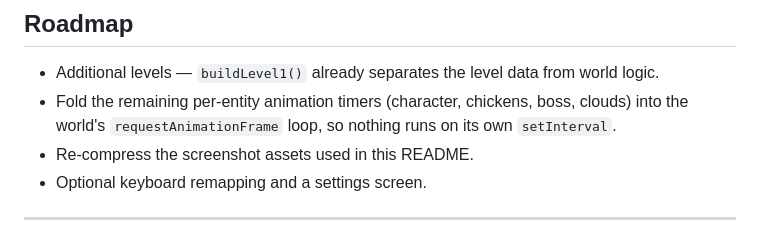
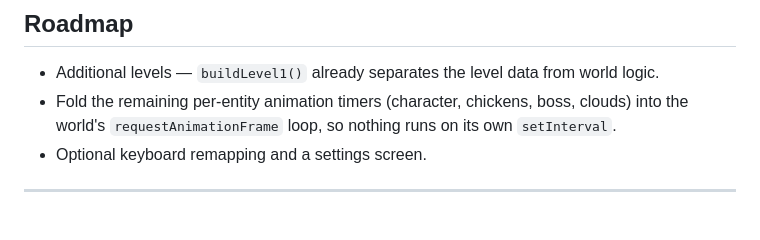
Before and after one commit to MihaelaAghirculesei/El-Pollo-Loco, a Markdown page: README.md, the part around the change. Rendered like a GitHub page.

Commit message:
Drop the completed screenshot item from the roadmap

```diff
--- a/README.md
+++ b/README.md
@@ -296,7 +296,6 @@ npm run build      # copies the static files into dist/ for deployment
 
 - Additional levels — `buildLevel1()` already separates the level data from world logic.
 - Fold the remaining per-entity animation timers (character, chickens, boss, clouds) into the world's `requestAnimationFrame` loop, so nothing runs on its own `setInterval`.
-- Re-compress the screenshot assets used in this README.
 - Optional keyboard remapping and a settings screen.
 
 ---
```
